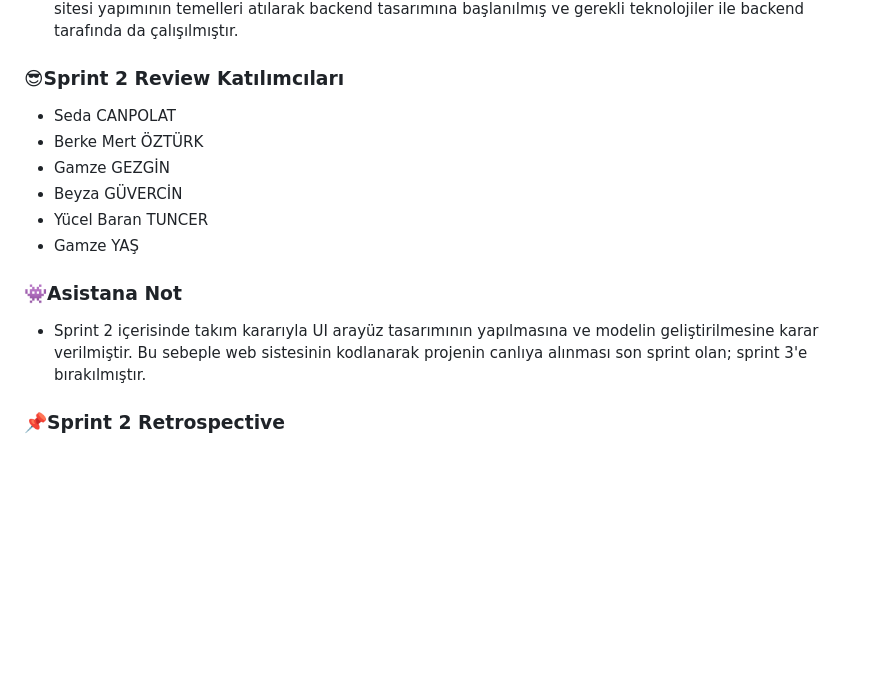
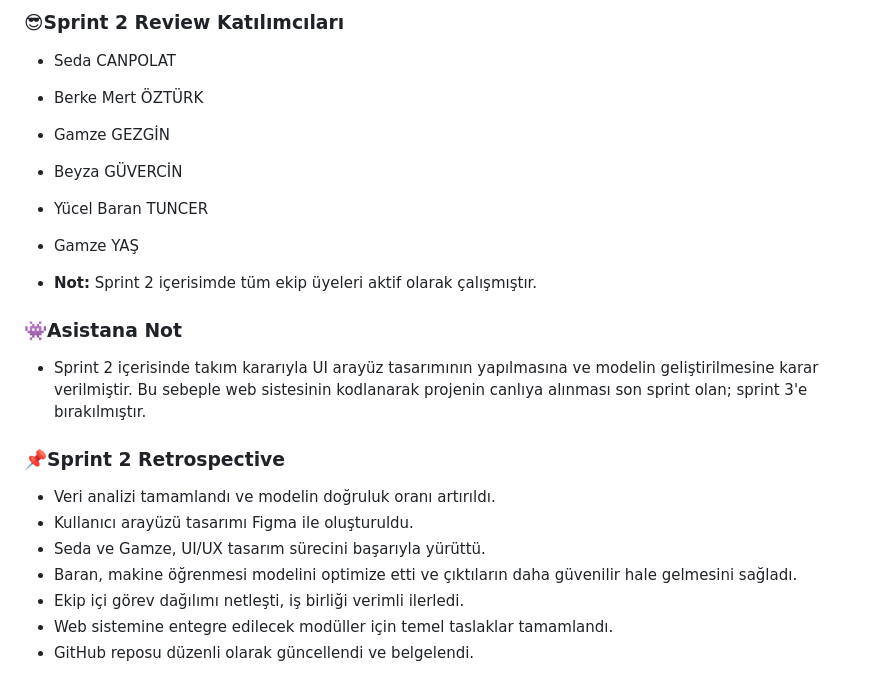
Before and after one commit to StarLordBerke4/KalpKriziAnalizi_DATAAI27, a Markdown page: README.md, the part around one of its changes. GitHub-like rendering; blank space fills up the shorter version.

```diff
--- a/README.md
+++ b/README.md
@@ -431,7 +430,16 @@ Response örneği:
 - Yücel Baran TUNCER
 - Gamze YAŞ
 
+- <b>Not:</b> Sprint 2 içerisimde tüm ekip üyeleri aktif olarak çalışmıştır.
+
 ### **👾Asistana Not**
 - Sprint 2 içerisinde takım kararıyla UI arayüz tasarımının yapılmasına ve modelin geliştirilmesine karar verilmiştir. Bu sebeple web sistesinin kodlanarak projenin canlıya alınması son sprint olan; sprint 3'e bırakılmıştır.
 
 ### **📌Sprint 2 Retrospective**
+- Veri analizi tamamlandı ve modelin doğruluk oranı artırıldı.
+- Kullanıcı arayüzü tasarımı Figma ile oluşturuldu.
+- Seda ve Gamze, UI/UX tasarım sürecini başarıyla yürüttü.
+- Baran, makine öğrenmesi modelini optimize etti ve çıktıların daha güvenilir hale gelmesini sağladı.
+- Ekip içi görev dağılımı netleşti, iş birliği verimli ilerledi.
+- Web sistemine entegre edilecek modüller için temel taslaklar tamamlandı.
+- GitHub reposu düzenli olarak güncellendi ve belgelendi.
```
Also changed, not shown: other parts of README.md (+0 -1 lines).
